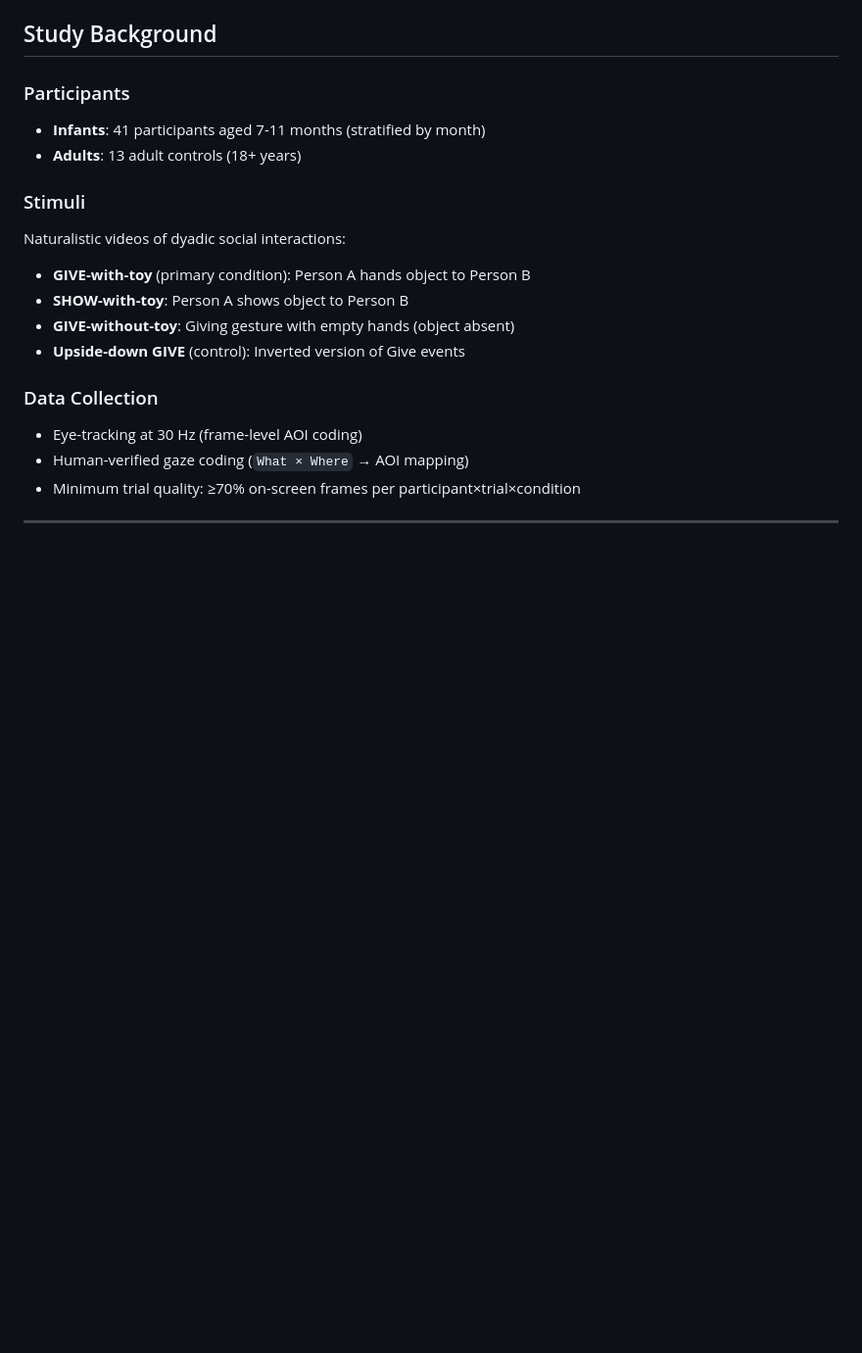
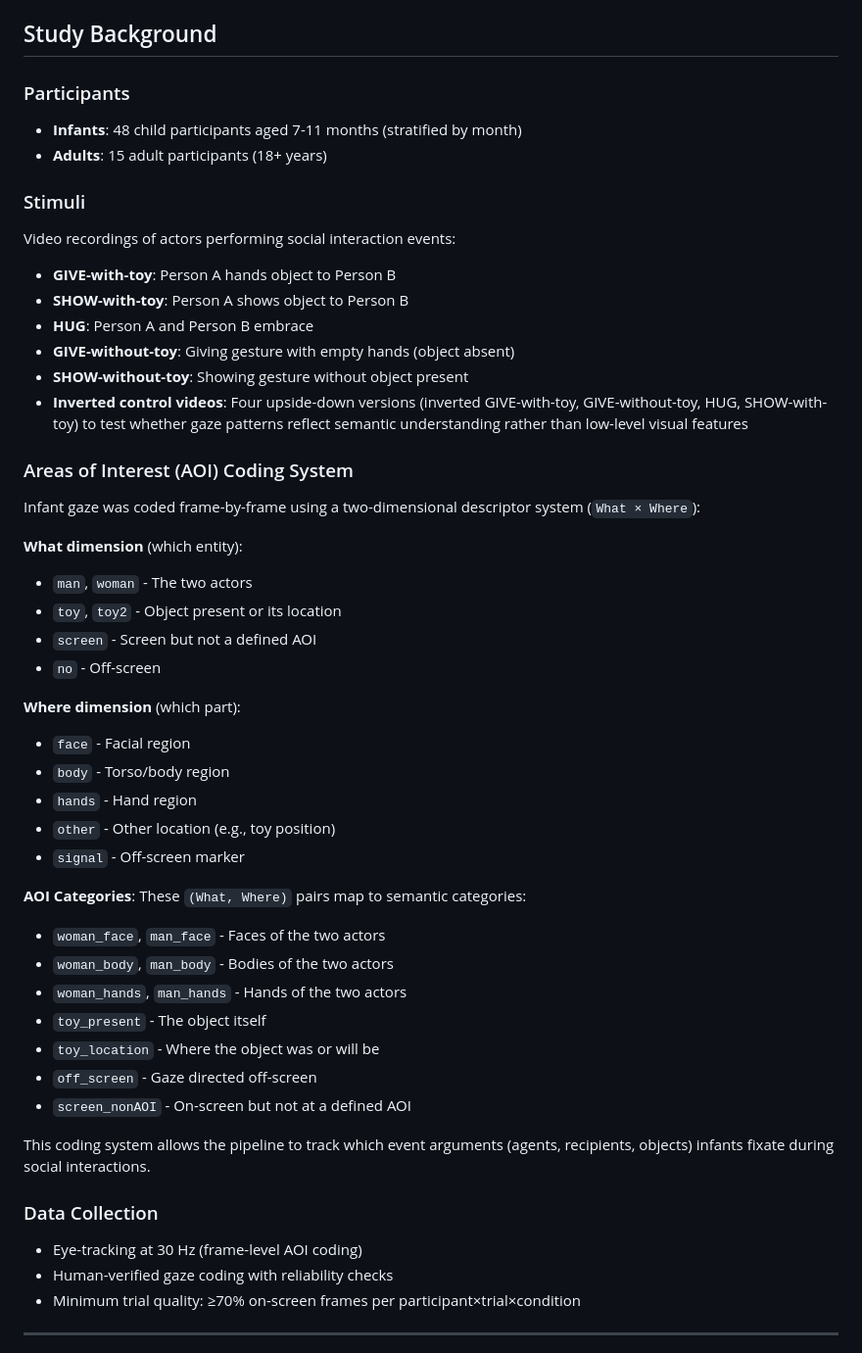
Before and after one commit to yurigushiken/ier_analysis-2, a Markdown page: README.md, the part around the change. Shown at 98% size. Rendered like a GitHub page; blank space fills up the shorter version.

```diff
--- a/README.md
+++ b/README.md
@@ -52,19 +52,49 @@ This pipeline addresses three core questions:
 ## Study Background
 
 ### Participants
-- **Infants**: 41 participants aged 7-11 months (stratified by month)
-- **Adults**: 13 adult controls (18+ years)
+- **Infants**: 48 child participants aged 7-11 months (stratified by month)
+- **Adults**: 15 adult participants (18+ years)
 
 ### Stimuli
-Naturalistic videos of dyadic social interactions:
-- **GIVE-with-toy** (primary condition): Person A hands object to Person B
+Video recordings of actors performing social interaction events:
+- **GIVE-with-toy**: Person A hands object to Person B
 - **SHOW-with-toy**: Person A shows object to Person B
+- **HUG**: Person A and Person B embrace
 - **GIVE-without-toy**: Giving gesture with empty hands (object absent)
-- **Upside-down GIVE** (control): Inverted version of Give events
+- **SHOW-without-toy**: Showing gesture without object present
+- **Inverted control videos**: Four upside-down versions (inverted GIVE-with-toy, GIVE-without-toy, HUG, SHOW-with-toy) to test whether gaze patterns reflect semantic understanding rather than low-level visual features
+
+### Areas of Interest (AOI) Coding System
+
+Infant gaze was coded frame-by-frame using a two-dimensional descriptor system (`What × Where`):
+
+**What dimension** (which entity):
+- `man`, `woman` - The two actors
+- `toy`, `toy2` - Object present or its location
+- `screen` - Screen but not a defined AOI
+- `no` - Off-screen
+
+**Where dimension** (which part):
+- `face` - Facial region
+- `body` - Torso/body region
+- `hands` - Hand region
+- `other` - Other location (e.g., toy position)
+- `signal` - Off-screen marker
+
+**AOI Categories**: These `(What, Where)` pairs map to semantic categories:
+- `woman_face`, `man_face` - Faces of the two actors
+- `woman_body`, `man_body` - Bodies of the two actors
+- `woman_hands`, `man_hands` - Hands of the two actors
+- `toy_present` - The object itself
+- `toy_location` - Where the object was or will be
+- `off_screen` - Gaze directed off-screen
+- `screen_nonAOI` - On-screen but not at a defined AOI
+
+This coding system allows the pipeline to track which event arguments (agents, recipients, objects) infants fixate during social interactions.
 
 ### Data Collection
 - Eye-tracking at 30 Hz (frame-level AOI coding)
-- Human-verified gaze coding (`What × Where` → AOI mapping)
+- Human-verified gaze coding with reliability checks
 - Minimum trial quality: ≥70% on-screen frames per participant×trial×condition
 
 ---
```
